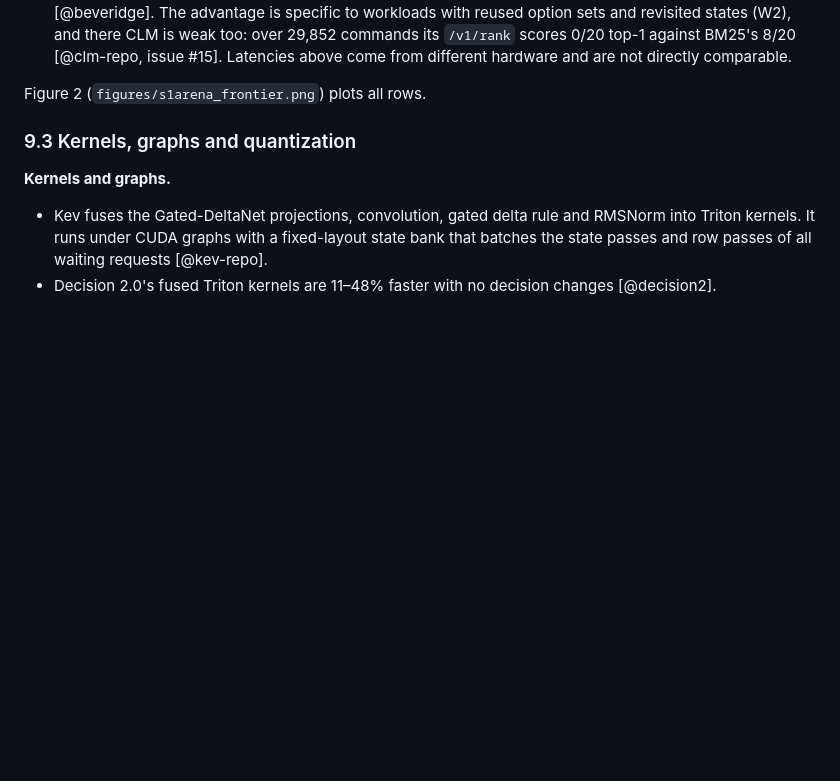
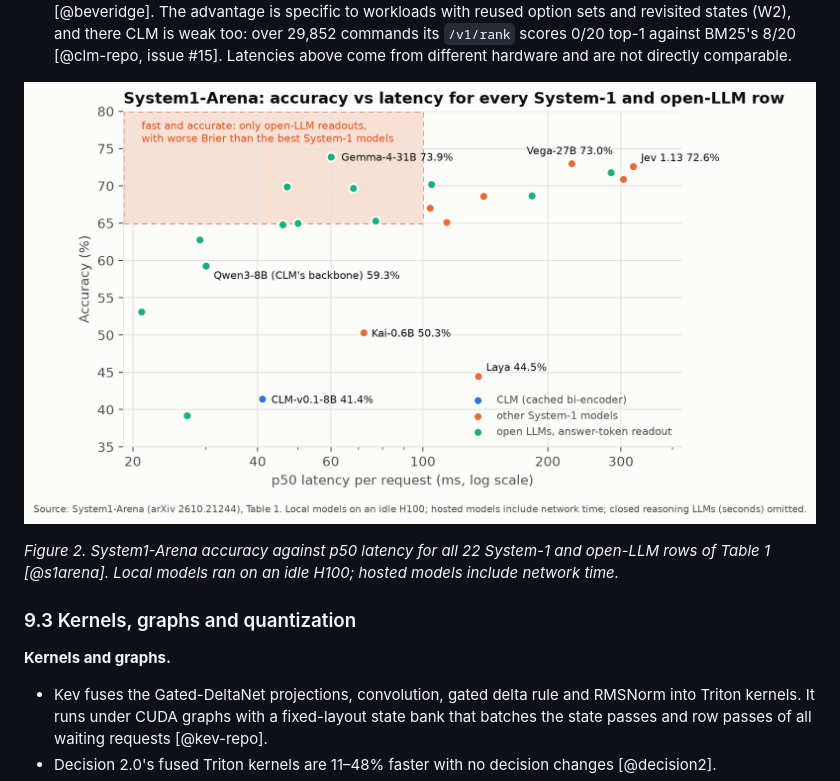
Before and after one commit to sourav-dhar/system-one-from-scratch, a Markdown page: docs/research/survey.md, the part around one of its changes. GitHub-like rendering; blank space fills up the shorter version.

```diff
--- a/docs/research/survey.md
+++ b/docs/research/survey.md
@@ -855,7 +871,9 @@ Four things follow:
 - **CLM is the fastest System-1-native model but not the fastest model.** Its own backbone read at the answer token is faster (30 ms) and 17.9 points more accurate. Per §7 (FM7, FM14), the deficit plausibly reflects *what* CLM encodes rather than the frozen backbone, although S1-Arena also cut CLM's inputs to the last 2,048 tokens (the readout saw full inputs) and CLM never trained on typed decisions.
 - **Cached designs (F1/F2) are the most direct route to millisecond decisions under reuse, but not the only one** (§9.1). NDM adds 0.8–4.9 ms per extra question over a cached state [@ndm], Laya answers one question in 4.6 ms on an RTX 4070 Ti S [@laya-repo], and Beveridge runs in 4.9 ms on an H200 [@beveridge]. The advantage is specific to workloads with reused option sets and revisited states (W2), and there CLM is weak too: over 29,852 commands its `/v1/rank` scores 0/20 top-1 against BM25's 8/20 [@clm-repo, issue #15]. Latencies above come from different hardware and are not directly comparable.
 
-Figure 2 (`figures/s1arena_frontier.png`) plots all rows.
+![System1-Arena accuracy against p50 latency for every System-1 and open-LLM row](figures/s1arena_frontier.png)
+
+*Figure 2. System1-Arena accuracy against p50 latency for all 22 System-1 and open-LLM rows of Table 1 [@s1arena]. Local models ran on an idle H100; hosted models include network time.*
 
 ### 9.3 Kernels, graphs and quantization
 
```
Also changed, not shown: other parts of docs/research/survey.md (+16 -0 lines), docs/research/figures/clm_calibration.png, docs/research/figures/clm_reliability.png, docs/research/figures/clm_truncation.png, docs/research/figures/order_flips.png, 1 other file.
